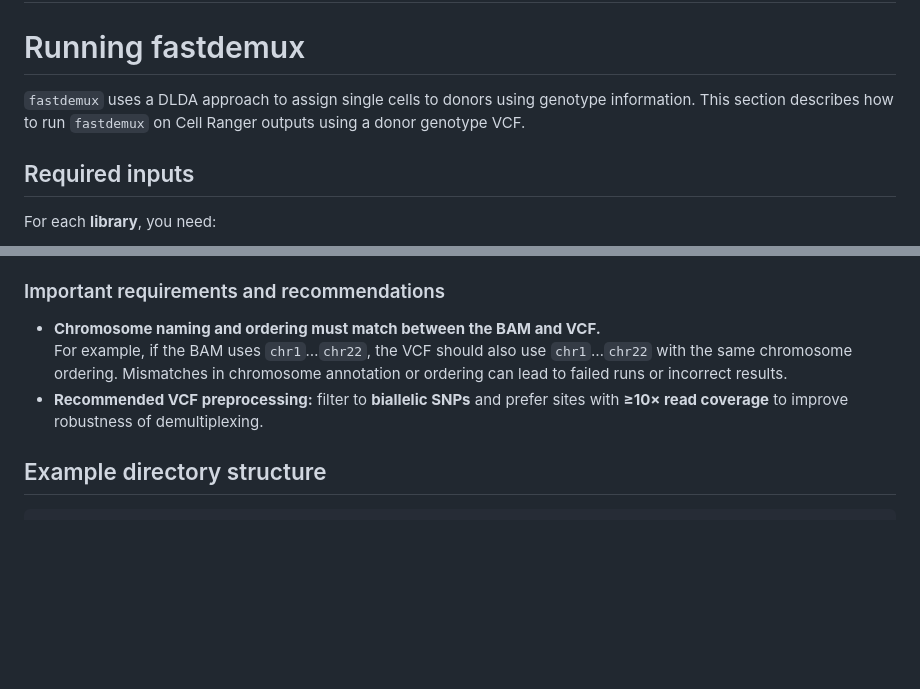
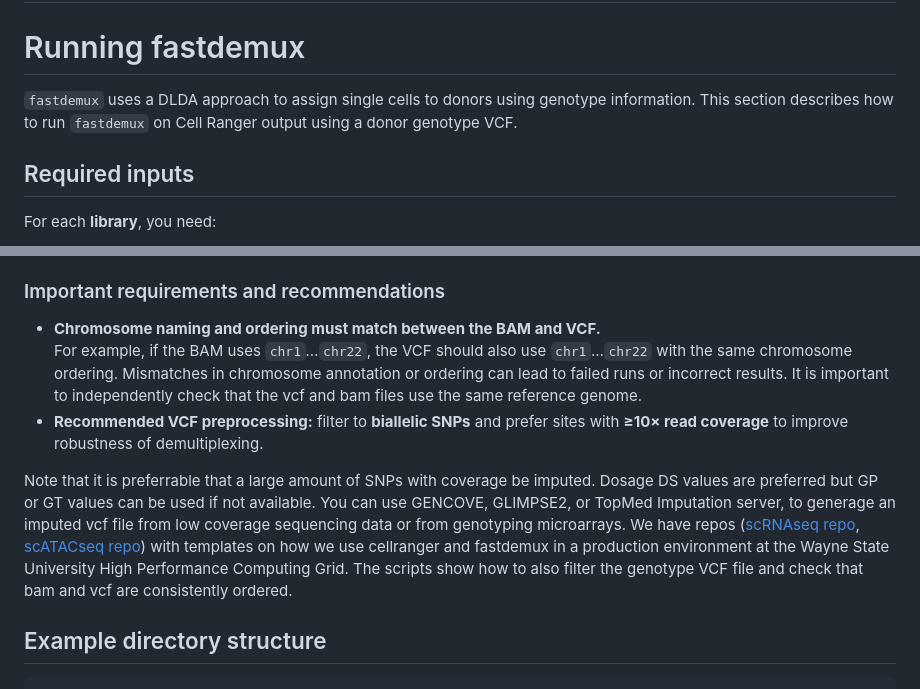
Before and after one commit to piquelab/fastdemux, a Markdown page: README.md, 2 parts joined by grey strips. Drawn GitHub-style; blank space fills up the shorter version.

Commit message:
Update README with VCF and BAM file requirements
Clarified requirements for VCF and BAM files, added notes on SNP imputation and provided links to relevant repositories.

```diff
--- a/README.md
+++ b/README.md
@@ -5,7 +5,7 @@ preprint available at
 
 # Running fastdemux
 
-`fastdemux` uses a DLDA approach to assign single cells to donors using genotype information. This section describes how to run `fastdemux` on Cell Ranger outputs using a donor genotype VCF.
+`fastdemux` uses a DLDA approach to assign single cells to donors using genotype information. This section describes how to run `fastdemux` on Cell Ranger output using a donor genotype VCF.
 
 ## Required inputs
 
@@ -22,8 +22,11 @@ For each **library**, you need:
 ### Important requirements and recommendations
 
 - **Chromosome naming and ordering must match between the BAM and VCF.**
-  For example, if the BAM uses `chr1`…`chr22`, the VCF should also use `chr1`…`chr22` with the same chromosome ordering. Mismatches in chromosome annotation or ordering can lead to failed runs or incorrect results.
+  For example, if the BAM uses `chr1`…`chr22`, the VCF should also use `chr1`…`chr22` with the same chromosome ordering. Mismatches in chromosome annotation or ordering can lead to failed runs or incorrect results. It is important to independently check that the vcf and bam files use the same reference genome.
 - **Recommended VCF preprocessing:** filter to **biallelic SNPs** and prefer sites with **≥10× read coverage** to improve robustness of demultiplexing.
+
+Note that it is preferrable that a large amount of SNPs with coverage be imputed. Dosage DS values are preferred but GP or GT values can be used if not available. You can use GENCOVE, GLIMPSE2, or TopMed Imputation server, to generage an imputed vcf file from low coverage sequencing data or from genotyping microarrays. We have repos ([scRNAseq repo](https://github.com/piquelab/counts_cellranger), [scATACseq repo](https://github.com/piquelab/counts_cellranger_atac)) with templates on how we use cellranger and fastdemux in a production environment at the Wayne State University High Performance Computing Grid. The scripts show how to also filter the genotype VCF file and check that bam and vcf are consistently ordered.
+
 
 ## Example directory structure
 
```
